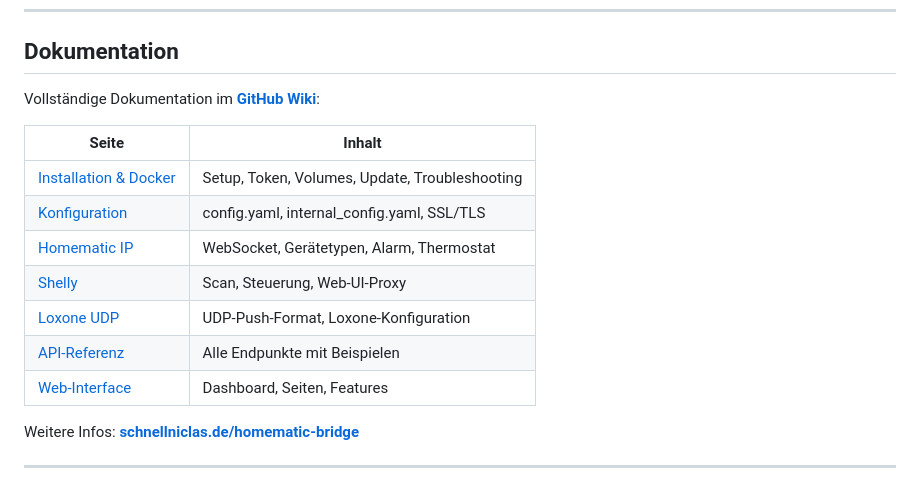
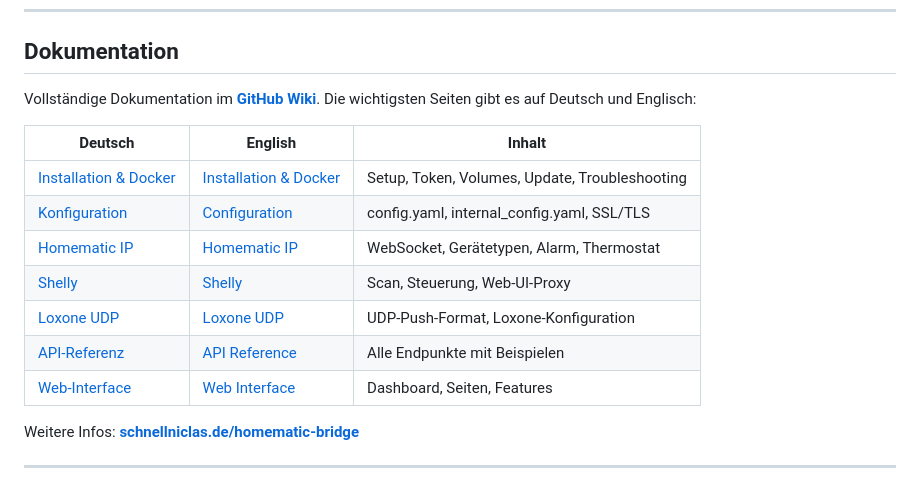
Before and after one commit to derzico/homematic-bridge, a Markdown page: README.md, the part around one of its changes. Drawn GitHub-style.

```diff
--- a/README.md
+++ b/README.md
@@ -77,17 +79,17 @@ require_api_key: true
 
 ## Dokumentation
 
-Vollständige Dokumentation im **[GitHub Wiki](https://github.com/derzico/homematic-bridge/wiki)**:
+Vollständige Dokumentation im **[GitHub Wiki](https://github.com/derzico/homematic-bridge/wiki)**. Die wichtigsten Seiten gibt es auf Deutsch und Englisch:
 
-| Seite | Inhalt |
-|---|---|
-| [Installation & Docker](https://github.com/derzico/homematic-bridge/wiki/Installation-und-Docker) | Setup, Token, Volumes, Update, Troubleshooting |
-| [Konfiguration](https://github.com/derzico/homematic-bridge/wiki/Konfiguration) | config.yaml, internal_config.yaml, SSL/TLS |
-| [Homematic IP](https://github.com/derzico/homematic-bridge/wiki/Homematic-IP) | WebSocket, Gerätetypen, Alarm, Thermostat |
-| [Shelly](https://github.com/derzico/homematic-bridge/wiki/Shelly) | Scan, Steuerung, Web-UI-Proxy |
-| [Loxone UDP](https://github.com/derzico/homematic-bridge/wiki/Loxone-UDP) | UDP-Push-Format, Loxone-Konfiguration |
-| [API-Referenz](https://github.com/derzico/homematic-bridge/wiki/API-Referenz) | Alle Endpunkte mit Beispielen |
-| [Web-Interface](https://github.com/derzico/homematic-bridge/wiki/Web-Interface) | Dashboard, Seiten, Features |
+| Deutsch | English | Inhalt |
+|---|---|---|
+| [Installation & Docker](https://github.com/derzico/homematic-bridge/wiki/Installation-und-Docker) | [Installation & Docker](https://github.com/derzico/homematic-bridge/wiki/Installation-and-Docker) | Setup, Token, Volumes, Update, Troubleshooting |
+| [Konfiguration](https://github.com/derzico/homematic-bridge/wiki/Konfiguration) | [Configuration](https://github.com/derzico/homematic-bridge/wiki/Configuration) | config.yaml, internal_config.yaml, SSL/TLS |
+| [Homematic IP](https://github.com/derzico/homematic-bridge/wiki/Homematic-IP) | [Homematic IP](https://github.com/derzico/homematic-bridge/wiki/Homematic-IP-en) | WebSocket, Gerätetypen, Alarm, Thermostat |
+| [Shelly](https://github.com/derzico/homematic-bridge/wiki/Shelly) | [Shelly](https://github.com/derzico/homematic-bridge/wiki/Shelly-en) | Scan, Steuerung, Web-UI-Proxy |
+| [Loxone UDP](https://github.com/derzico/homematic-bridge/wiki/Loxone-UDP) | [Loxone UDP](https://github.com/derzico/homematic-bridge/wiki/Loxone-UDP-en) | UDP-Push-Format, Loxone-Konfiguration |
+| [API-Referenz](https://github.com/derzico/homematic-bridge/wiki/API-Referenz) | [API Reference](https://github.com/derzico/homematic-bridge/wiki/API-Reference) | Alle Endpunkte mit Beispielen |
+| [Web-Interface](https://github.com/derzico/homematic-bridge/wiki/Web-Interface) | [Web Interface](https://github.com/derzico/homematic-bridge/wiki/Web-Interface-en) | Dashboard, Seiten, Features |
 
 Weitere Infos: **[schnellniclas.de/homematic-bridge](https://schnellniclas.de/homematic-bridge)**
 
```
Also changed, not shown: other parts of README.md (+2 -0 lines), README.en.md (added, +111 -0 lines).
